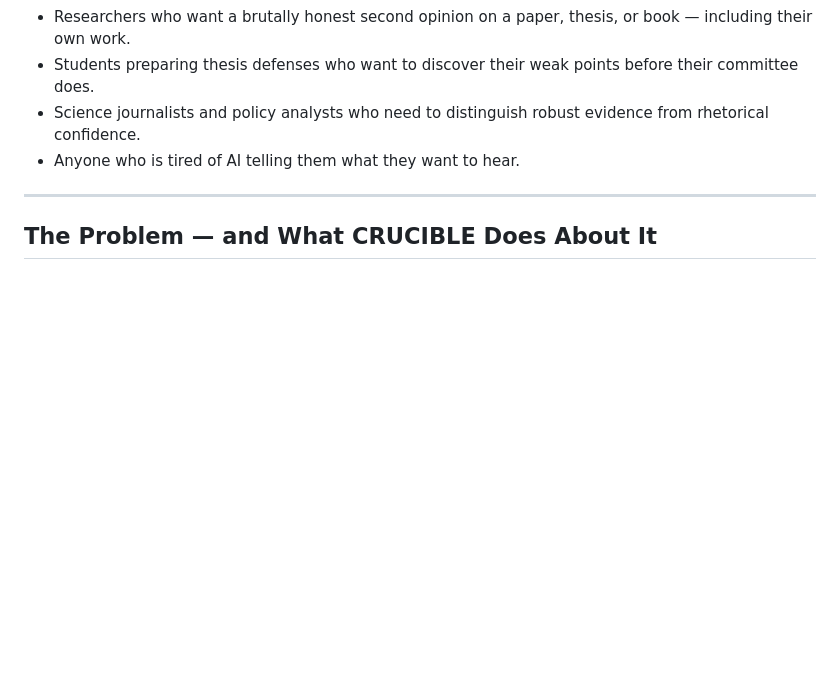
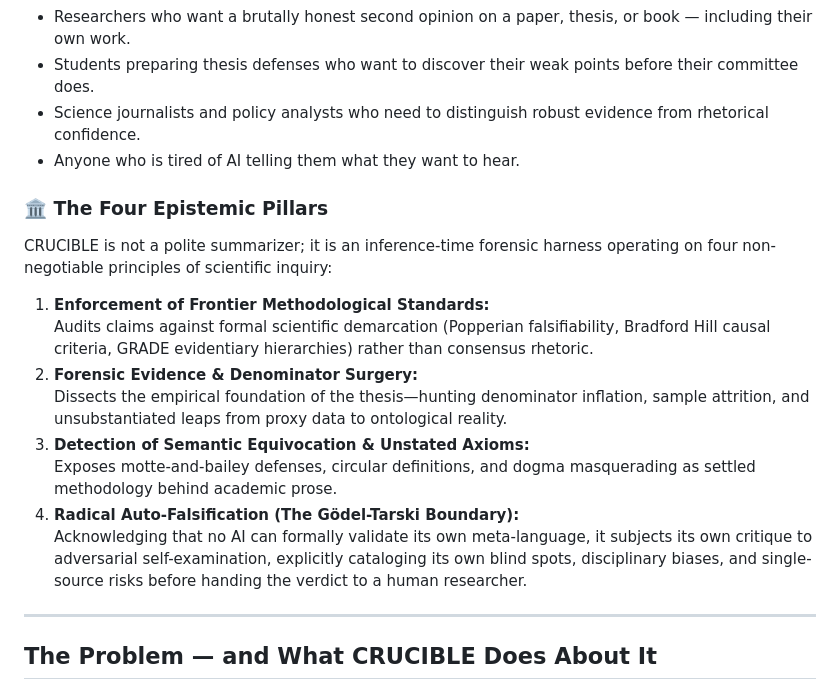
Before and after one commit to efegok73/crucible, a Markdown page: README.md, the part around the change. Drawn GitHub-style; blank space fills up the shorter version.

```diff
--- a/README.md
+++ b/README.md
@@ -25,6 +25,19 @@ CRUCIBLE solves this by injecting a structured analytical constitution into the
 - Students preparing thesis defenses who want to discover their weak points before their committee does.
 - Science journalists and policy analysts who need to distinguish robust evidence from rhetorical confidence.
 - Anyone who is tired of AI telling them what they want to hear.
+
+### 🏛️ The Four Epistemic Pillars
+
+CRUCIBLE is not a polite summarizer; it is an inference-time forensic harness operating on four non-negotiable principles of scientific inquiry:
+
+1. **Enforcement of Frontier Methodological Standards:**
+   Audits claims against formal scientific demarcation (Popperian falsifiability, Bradford Hill causal criteria, GRADE evidentiary hierarchies) rather than consensus rhetoric.
+2. **Forensic Evidence & Denominator Surgery:**
+   Dissects the empirical foundation of the thesis—hunting denominator inflation, sample attrition, and unsubstantiated leaps from proxy data to ontological reality.
+3. **Detection of Semantic Equivocation & Unstated Axioms:**
+   Exposes motte-and-bailey defenses, circular definitions, and dogma masquerading as settled methodology behind academic prose.
+4. **Radical Auto-Falsification (The Gödel-Tarski Boundary):**
+   Acknowledging that no AI can formally validate its own meta-language, it subjects its own critique to adversarial self-examination, explicitly cataloging its own blind spots, disciplinary biases, and single-source risks before handing the verdict to a human researcher.
 
 ---
 
```
Also changed, not shown: README_TR.md (+13 -0 lines).
